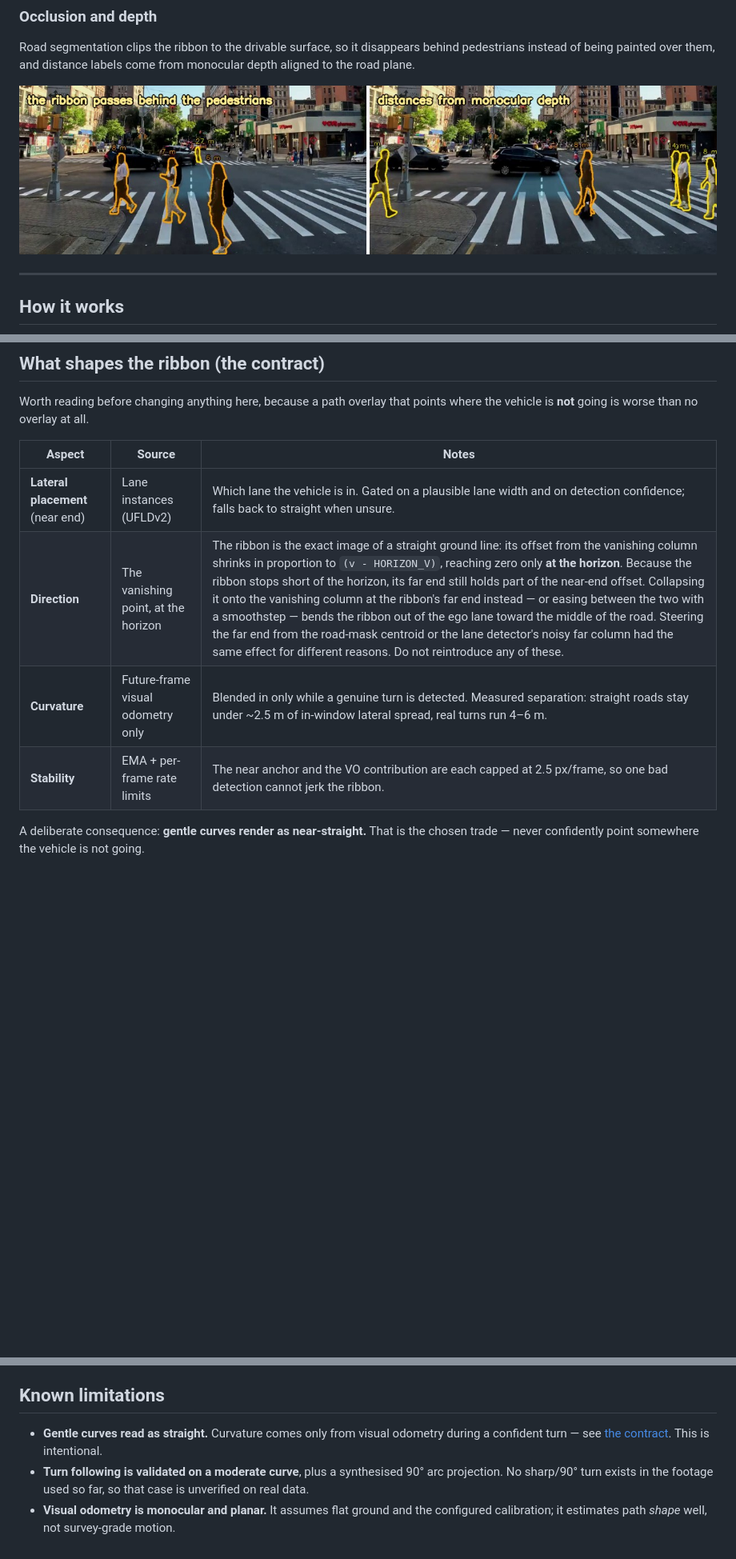
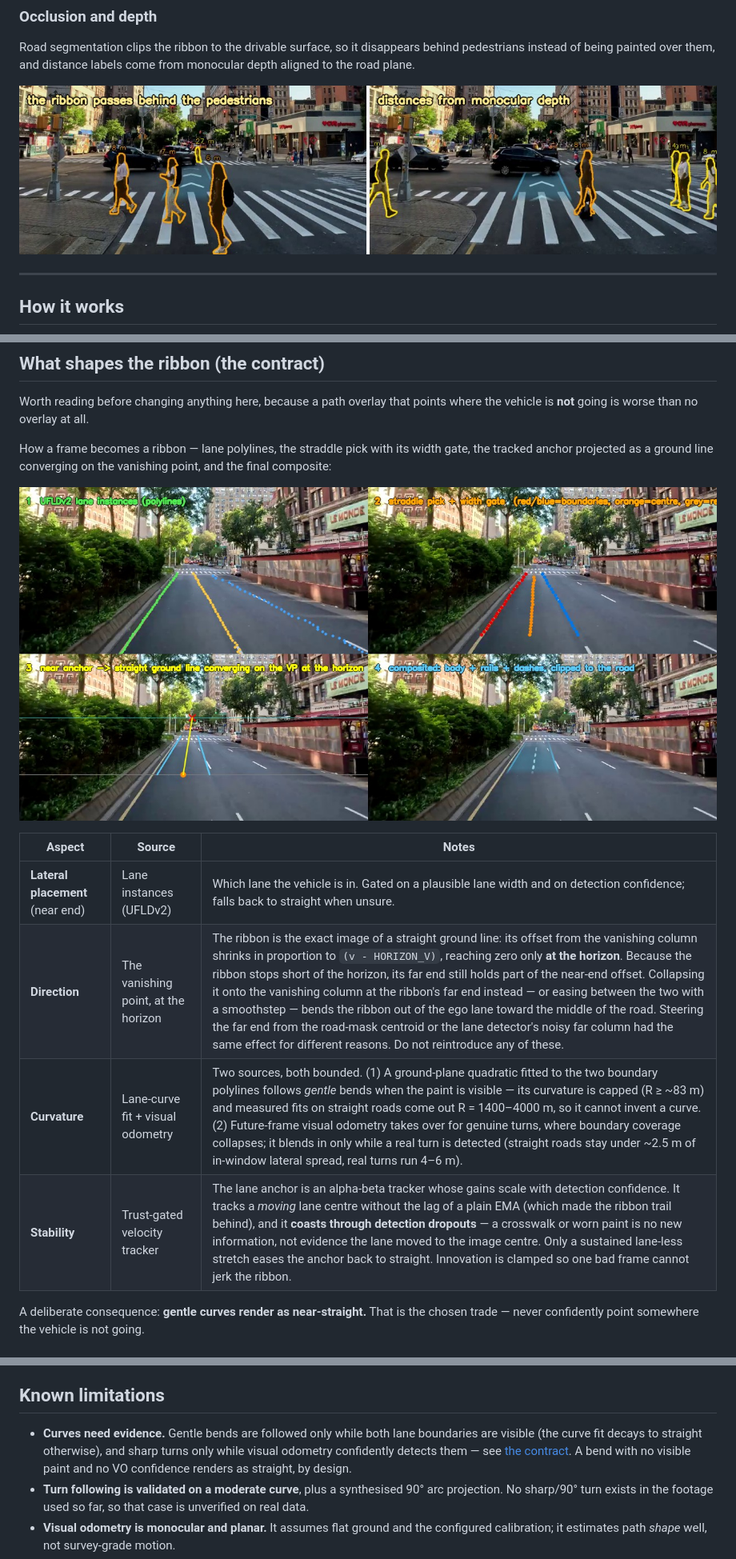
Before and after one commit to Shaadalam9/opticarvis, a Markdown page: README.md, 3 parts joined by grey strips. Shown at 80% size. Drawn GitHub-style; pictures changed too: docs/images/derivation.jpg (added), docs/images/occlusion_depth.jpg; blank space fills up the shorter version.

```diff
--- a/README.md
+++ b/README.md
@@ -136,12 +137,18 @@ flowchart TD
 Worth reading before changing anything here, because a path overlay that points
 where the vehicle is **not** going is worse than no overlay at all.
 
+How a frame becomes a ribbon — lane polylines, the straddle pick with its width
+gate, the tracked anchor projected as a ground line converging on the vanishing
+point, and the final composite:
+
+![How the ribbon is derived, step by step](docs/images/derivation.jpg)
+
 | Aspect | Source | Notes |
 |---|---|---|
 | **Lateral placement** (near end) | Lane instances (UFLDv2) | Which lane the vehicle is in. Gated on a plausible lane width and on detection confidence; falls back to straight when unsure. |
 | **Direction** | The vanishing point, at the horizon | The ribbon is the exact image of a straight ground line: its offset from the vanishing column shrinks in proportion to `(v - HORIZON_V)`, reaching zero only **at the horizon**. Because the ribbon stops short of the horizon, its far end still holds part of the near-end offset. Collapsing it onto the vanishing column at the ribbon's far end instead — or easing between the two with a smoothstep — bends the ribbon out of the ego lane toward the middle of the road. Steering the far end from the road-mask centroid or the lane detector's noisy far column had the same effect for different reasons. Do not reintroduce any of these. |
-| **Curvature** | Future-frame visual odometry only | Blended in only while a genuine turn is detected. Measured separation: straight roads stay under ~2.5 m of in-window lateral spread, real turns run 4–6 m. |
-| **Stability** | EMA + per-frame rate limits | The near anchor and the VO contribution are each capped at 2.5 px/frame, so one bad detection cannot jerk the ribbon. |
+| **Curvature** | Lane-curve fit + visual odometry | Two sources, both bounded. (1) A ground-plane quadratic fitted to the two boundary polylines follows *gentle* bends when the paint is visible — its curvature is capped (R ≥ ~83 m) and measured fits on straight roads come out R = 1400–4000 m, so it cannot invent a curve. (2) Future-frame visual odometry takes over for genuine turns, where boundary coverage collapses; it blends in only while a real turn is detected (straight roads stay under ~2.5 m of in-window lateral spread, real turns run 4–6 m). |
+| **Stability** | Trust-gated velocity tracker | The lane anchor is an alpha-beta tracker whose gains scale with detection confidence. It tracks a *moving* lane centre without the lag of a plain EMA (which made the ribbon trail behind), and it **coasts through detection dropouts** — a crosswalk or worn paint is no new information, not evidence the lane moved to the image centre. Only a sustained lane-less stretch eases the anchor back to straight. Innovation is clamped so one bad frame cannot jerk the ribbon. |
 
 A deliberate consequence: **gentle curves render as near-straight.** That is the
 chosen trade — never confidently point somewhere the vehicle is not going.
@@ -286,9 +294,11 @@ state on each run.
 
 ## Known limitations
 
-- **Gentle curves read as straight.** Curvature comes only from visual odometry
-  during a confident turn — see [the contract](#what-shapes-the-ribbon-the-contract).
-  This is intentional.
+- **Curves need evidence.** Gentle bends are followed only while both lane
+  boundaries are visible (the curve fit decays to straight otherwise), and sharp
+  turns only while visual odometry confidently detects them — see
+  [the contract](#what-shapes-the-ribbon-the-contract). A bend with no visible
+  paint and no VO confidence renders as straight, by design.
 - **Turn following is validated on a moderate curve**, plus a synthesised 90° arc
   projection. No sharp/90° turn exists in the footage used so far, so that case is
   unverified on real data.
```
Also changed, not shown: other parts of README.md (+2 -0 lines), docs/images/ego_lane_centering.jpg, docs/images/gate_explain_vs_clean.jpg, docs/images/hero.jpg, docs/images/turn_following.jpg, 1 other file.
